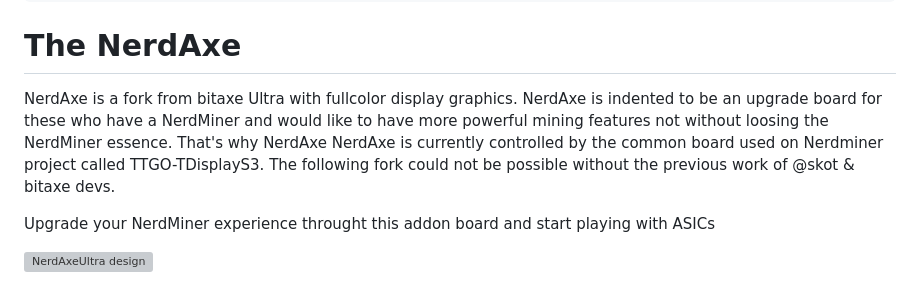
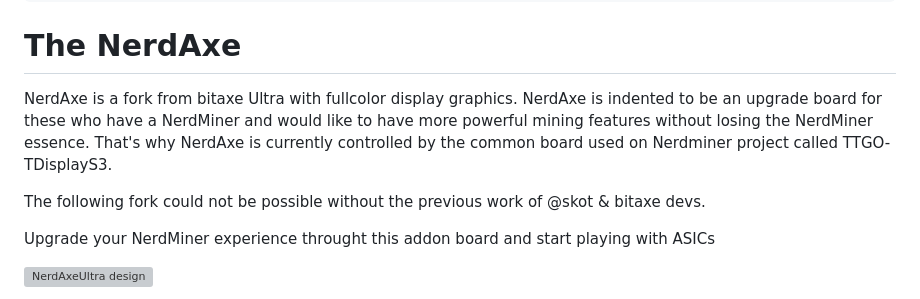
Before and after one commit to skot/bitaxe, a Markdown page: readme.md, the part around the change. Rendered like a GitHub page; grey boxes are pictures that could not be loaded.

````diff
--- a/readme.md
+++ b/readme.md
@@ -2,8 +2,8 @@
 Closed Source is Antithetical to Bitcoin
 ```
 # The NerdAxe
-NerdAxe is a fork from bitaxe Ultra with fullcolor display graphics. NerdAxe is indented to be an upgrade board for these who have a NerdMiner and would like to have more powerful mining features not without loosing the NerdMiner essence. That's why NerdAxe
-NerdAxe is currently controlled by the common board used on Nerdminer project called TTGO-TDisplayS3.
+NerdAxe is a fork from bitaxe Ultra with fullcolor display graphics. NerdAxe is indented to be an upgrade board for these who have a NerdMiner and would like to have more powerful mining features without losing the NerdMiner essence. That's why NerdAxe is currently controlled by the common board used on Nerdminer project called TTGO-TDisplayS3.
+
 The following fork could not be possible without the previous work of @skot & bitaxe devs.
 
 Upgrade your NerdMiner experience throught this addon board and start playing with ASICs
````
